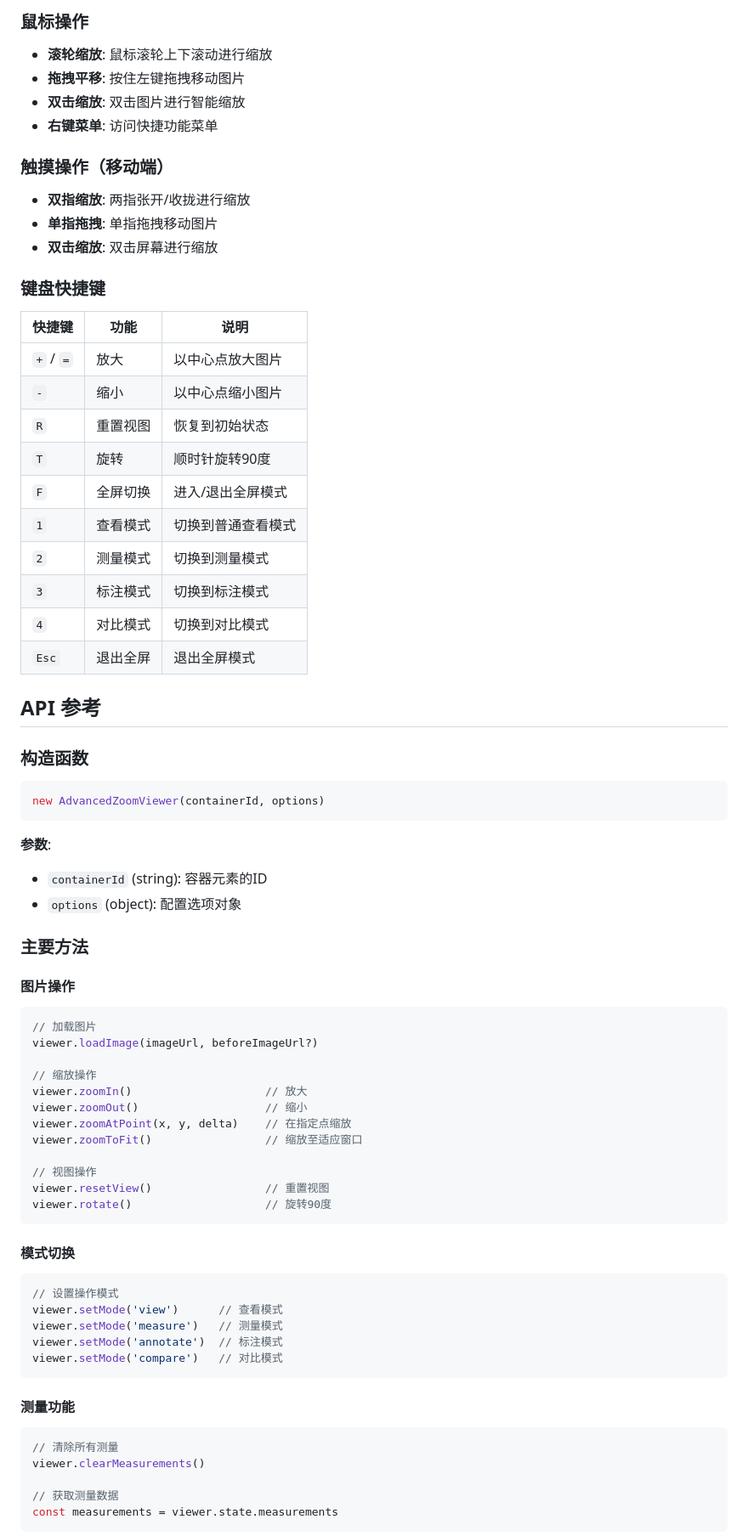
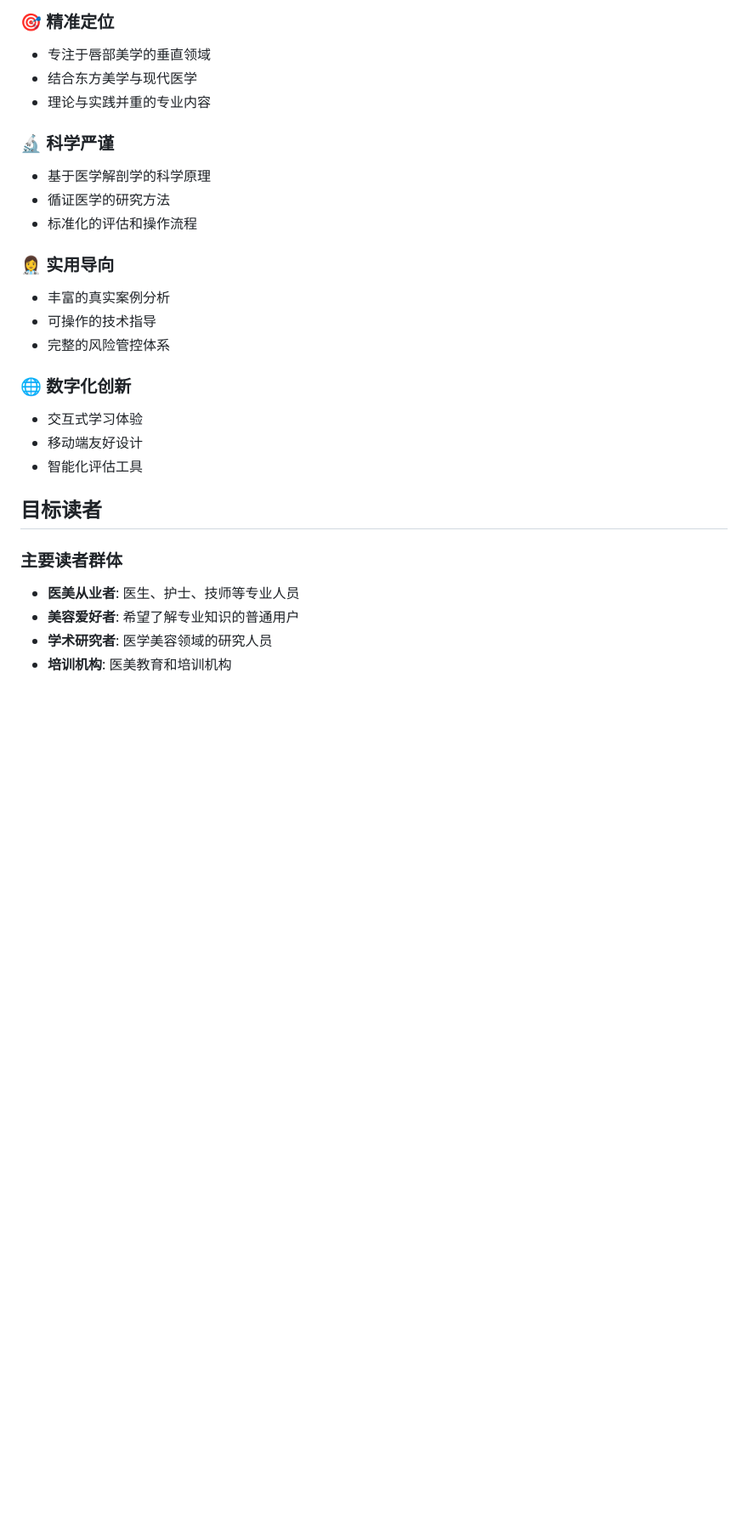
Before and after one commit to sooogooo/ebooks-aesthetics-lips, a Markdown page: README.md, the part around one of its changes. Shown at 85% size. Drawn GitHub-style; blank space fills up the shorter version.

````diff
--- a/README.md
+++ b/README.md
@@ -106,73 +121,29 @@ const viewer = new AdvancedZoomViewer('viewer-container', {
 
-### 鼠标操作
-- **滚轮缩放**: 鼠标滚轮上下滚动进行缩放
-- **拖拽平移**: 按住左键拖拽移动图片
-- **双击缩放**: 双击图片进行智能缩放
-- **右键菜单**: 访问快捷功能菜单
+### 🎯 精准定位
+- 专注于唇部美学的垂直领域
+- 结合东方美学与现代医学
+- 理论与实践并重的专业内容
 
-### 触摸操作（移动端）
-- **双指缩放**: 两指张开/收拢进行缩放
-- **单指拖拽**: 单指拖拽移动图片
-- **双击缩放**: 双击屏幕进行缩放
+### 🔬 科学严谨
+- 基于医学解剖学的科学原理
+- 循证医学的研究方法
+- 标准化的评估和操作流程
 
-### 键盘快捷键
-| 快捷键 | 功能 | 说明 |
-|--------|------|------|
-| `+` / `=` | 放大 | 以中心点放大图片 |
-| `-` | 缩小 | 以中心点缩小图片 |
-| `R` | 重置视图 | 恢复到初始状态 |
-| `T` | 旋转 | 顺时针旋转90度 |
-| `F` | 全屏切换 | 进入/退出全屏模式 |
-| `1` | 查看模式 | 切换到普通查看模式 |
-| `2` | 测量模式 | 切换到测量模式 |
-| `3` | 标注模式 | 切换到标注模式 |
-| `4` | 对比模式 | 切换到对比模式 |
-| `Esc` | 退出全屏 | 退出全屏模式 |
+### 👩‍⚕️ 实用导向
+- 丰富的真实案例分析
+- 可操作的技术指导
+- 完整的风险管控体系
 
-## API 参考
+### 🌐 数字化创新
+- 交互式学习体验
+- 移动端友好设计
+- 智能化评估工具
 
-### 构造函数
-```javascript
-new AdvancedZoomViewer(containerId, options)
-```
+## 目标读者
 
-**参数**:
-- `containerId` (string): 容器元素的ID
-- `options` (object): 配置选项对象
+### 主要读者群体
+- **医美从业者**: 医生、护士、技师等专业人员
+- **美容爱好者**: 希望了解专业知识的普通用户
+- **学术研究者**: 医学美容领域的研究人员
+- **培训机构**: 医美教育和培训机构
 
-### 主要方法
-
-#### 图片操作
-```javascript
-// 加载图片
-viewer.loadImage(imageUrl, beforeImageUrl?)
-
-// 缩放操作
-viewer.zoomIn()                    // 放大
-viewer.zoomOut()                   // 缩小
-viewer.zoomAtPoint(x, y, delta)    // 在指定点缩放
-viewer.zoomToFit()                 // 缩放至适应窗口
-
-// 视图操作
-viewer.resetView()                 // 重置视图
-viewer.rotate()                    // 旋转90度
-```
-
-#### 模式切换
-```javascript
-// 设置操作模式
-viewer.setMode('view')      // 查看模式
-viewer.setMode('measure')   // 测量模式
-viewer.setMode('annotate')  // 标注模式
-viewer.setMode('compare')   // 对比模式
-```
-
-#### 测量功能
-```javascript
-// 清除所有测量
-viewer.clearMeasurements()
-
-// 获取测量数据
-const measurements = viewer.state.measurements
-```
-
````
Also changed, not shown: other parts of README.md (+120 -312 lines).
